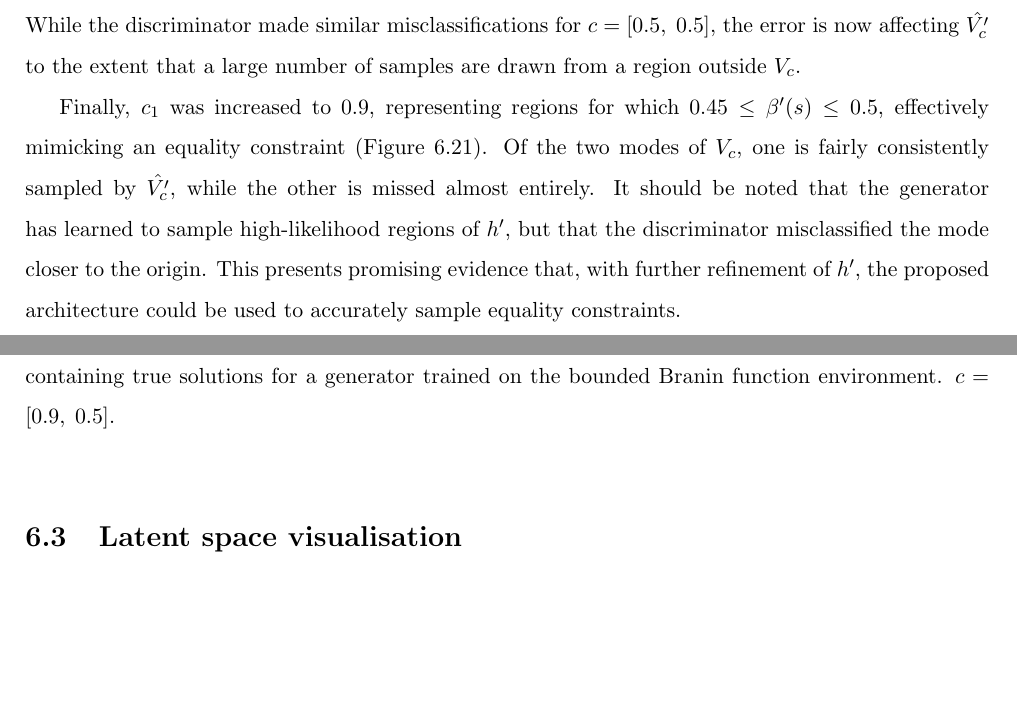
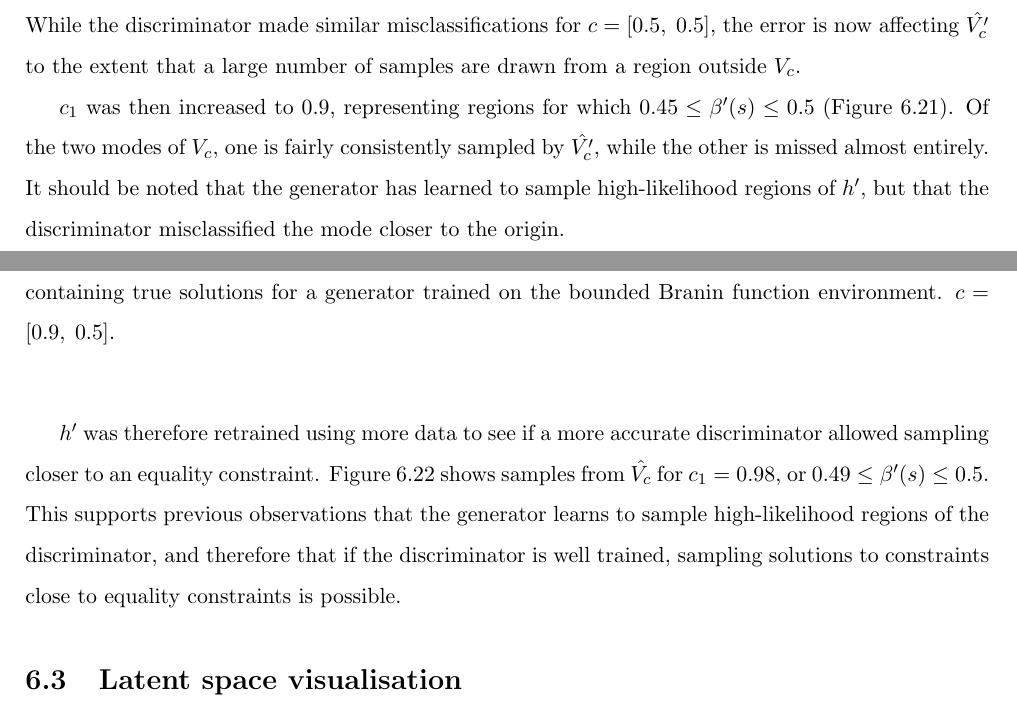
Before and after one commit to QuadraticOne/IP, a LaTeX thesis (reports/draft/main.tex, which reads reports/draft/chapters/results/main.tex): two parts of pages 51 and 52 of 86 before the commit and two parts of pages 51 and 52 of 87 after it, joined at a grey line, cut so that both start at the same text, the shorter picture padded with empty space. Compiled offline with pdfLaTeX.

Commit message:
Produce results for a constraint more closely resembling equality

```diff
--- a/reports/draft/chapters/results/main.tex
+++ b/reports/draft/chapters/results/main.tex
@@ -385,10 +385,9 @@ Increasing $c_1$ to $0.7$, constraining $V_c$ to those solutions for which $0.35
 The discriminator's predictions appear to be becoming less accurate as the bounded constraint approaches an equality constraint, failing to recognise that solutions near the origin do not satisfy $c$.
 While the discriminator made similar misclassifications for $c=[0.5,\;0.5]$, the error is now affecting $\hat{V'_c}$ to the extent that a large number of samples are drawn from a region outside $V_c$.
 
-Finally, $c_1$ was increased to $0.9$, representing regions for which $0.45\le\beta'(s)\le0.5$, effectively mimicking an equality constraint (Figure \ref{fig:equality09}).
+$c_1$ was then increased to $0.9$, representing regions for which $0.45\le\beta'(s)\le0.5$ (Figure \ref{fig:equality09}).
 Of the two modes of $V_c$, one is fairly consistently sampled by $\hat{V'_c}$, while the other is missed almost entirely.
 It should be noted that the generator has learned to sample high-likelihood regions of $h'$, but that the discriminator misclassified the mode closer to the origin.
-This presents promising evidence that, with further refinement of $h'$, the proposed architecture could be used to accurately sample equality constraints.
 \begin{figure}[H]
     \begin{center}
     \includegraphics[width=\textwidth]{equality09}
@@ -399,6 +398,17 @@ This presents promising evidence that, with further refinement of $h'$, the prop
     \label{fig:equality09}
     \end{center}
 \end{figure}
+$h'$ was therefore retrained using more data to see if a more accurate discriminator allowed sampling closer to an equality constraint.
+Figure \ref{fig:equality09805} shows samples from $\hat{V_c}$ for $c_1=0.98$, or $0.49\le\beta'(s)\le0.5$.
+\begin{sidewaysfigure}
+    \centering
+    \includegraphics[width=\textwidth]{equality09805}
+    \caption{
+        1024 sample solutions for a generator trained on the bounded Branin function environment for $c=[0.98,\;0.5]$.
+    }
+    \label{fig:equality09805}
+\end{sidewaysfigure}
+This supports previous observations that the generator learns to sample high-likelihood regions of the discriminator, and therefore that if the discriminator is well trained, sampling solutions to constraints close to equality constraints is possible.
 
 \section{Latent space visualisation} \label{section:latentSpaceVisualisation}
 
--- a/reports/draft/main.tex
+++ b/reports/draft/main.tex
@@ -11,6 +11,8 @@
 \usepackage{longtable}
 \usepackage{mathtools}
 \usepackage{graphicx}
+\usepackage{rotating}
+\usepackage{tikz}
 \usepackage{caption}
 \usepackage{subcaption}
 \usepackage{graphicx}
```
Also changed, not shown: reports/draft/chapters/results/main.tex (2 more changed lines).
